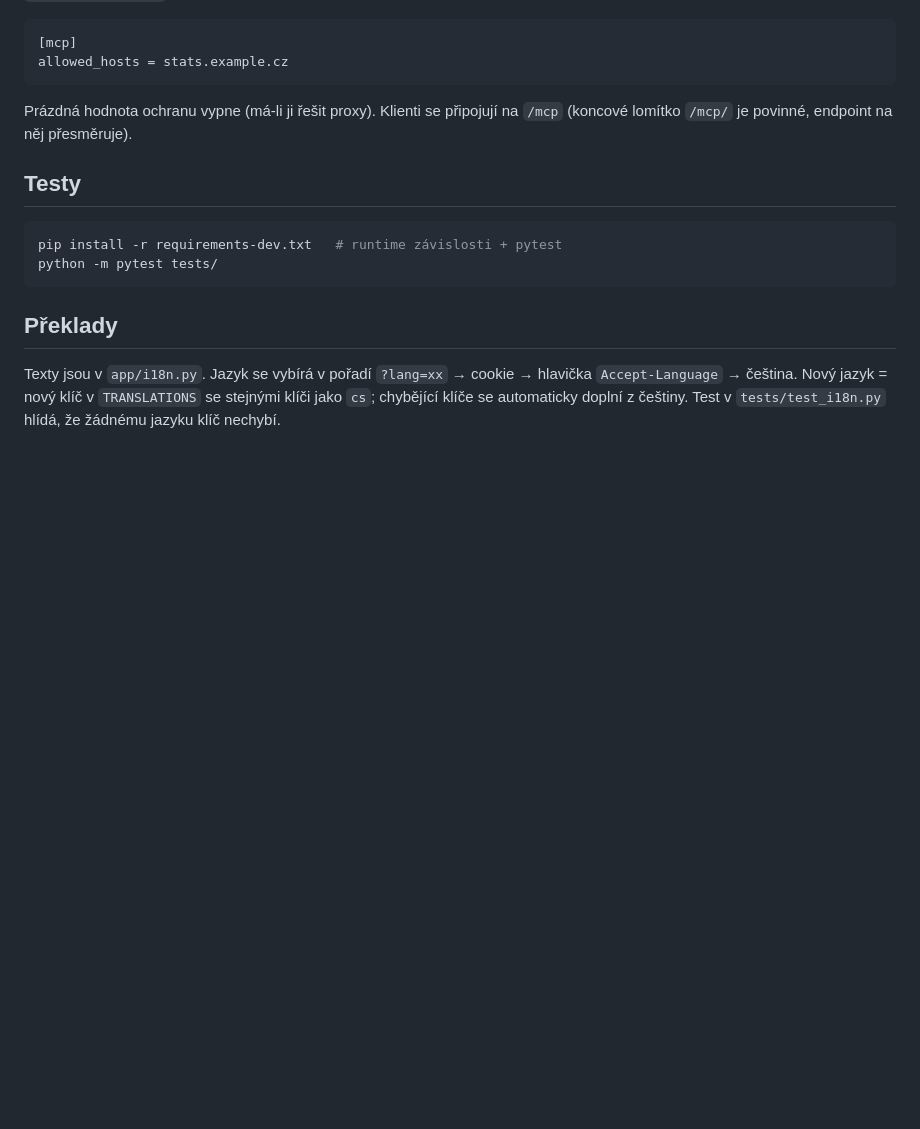
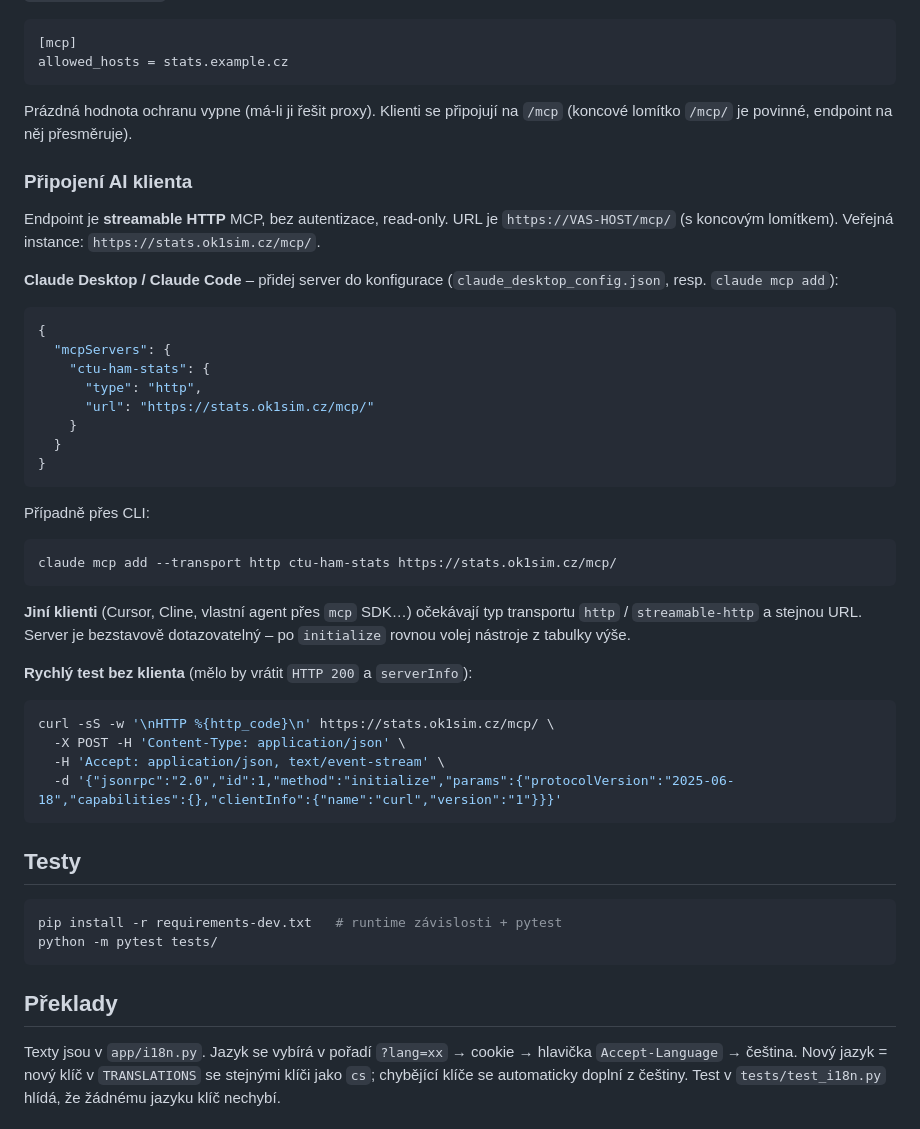
Before and after one commit to michalsiman/ctu-ham-stats, a Markdown page: README.md, the part around the change. GitHub-like rendering; blank space fills up the shorter version.

Commit message:
README: návod na připojení AI klienta k MCP serveru
Streamable-HTTP URL, konfigurace pro Claude Desktop/Code (JSON i CLI),
poznámka pro ostatní klienty a curl smoke-test.

Co-Authored-By: Claude Opus 4.8 (1M context) <noreply@anthropic.com>

````diff
--- a/README.md
+++ b/README.md
@@ -120,6 +120,45 @@ allowed_hosts = stats.example.cz
 Prázdná hodnota ochranu vypne (má-li ji řešit proxy). Klienti se připojují na
 `/mcp` (koncové lomítko `/mcp/` je povinné, endpoint na něj přesměruje).
 
+### Připojení AI klienta
+
+Endpoint je **streamable HTTP** MCP, bez autentizace, read-only. URL je
+`https://VAS-HOST/mcp/` (s koncovým lomítkem). Veřejná instance:
+`https://stats.ok1sim.cz/mcp/`.
+
+**Claude Desktop / Claude Code** – přidej server do konfigurace (`claude_desktop_config.json`,
+resp. `claude mcp add`):
+
+```json
+{
+  "mcpServers": {
+    "ctu-ham-stats": {
+      "type": "http",
+      "url": "https://stats.ok1sim.cz/mcp/"
+    }
+  }
+}
+```
+
+Případně přes CLI:
+
+```bash
+claude mcp add --transport http ctu-ham-stats https://stats.ok1sim.cz/mcp/
+```
+
+**Jiní klienti** (Cursor, Cline, vlastní agent přes `mcp` SDK…) očekávají typ
+transportu `http` / `streamable-http` a stejnou URL. Server je bezstavově
+dotazovatelný – po `initialize` rovnou volej nástroje z tabulky výše.
+
+**Rychlý test bez klienta** (mělo by vrátit `HTTP 200` a `serverInfo`):
+
+```bash
+curl -sS -w '\nHTTP %{http_code}\n' https://stats.ok1sim.cz/mcp/ \
+  -X POST -H 'Content-Type: application/json' \
+  -H 'Accept: application/json, text/event-stream' \
+  -d '{"jsonrpc":"2.0","id":1,"method":"initialize","params":{"protocolVersion":"2025-06-18","capabilities":{},"clientInfo":{"name":"curl","version":"1"}}}'
+```
+
 ## Testy
 
 ```bash
````
